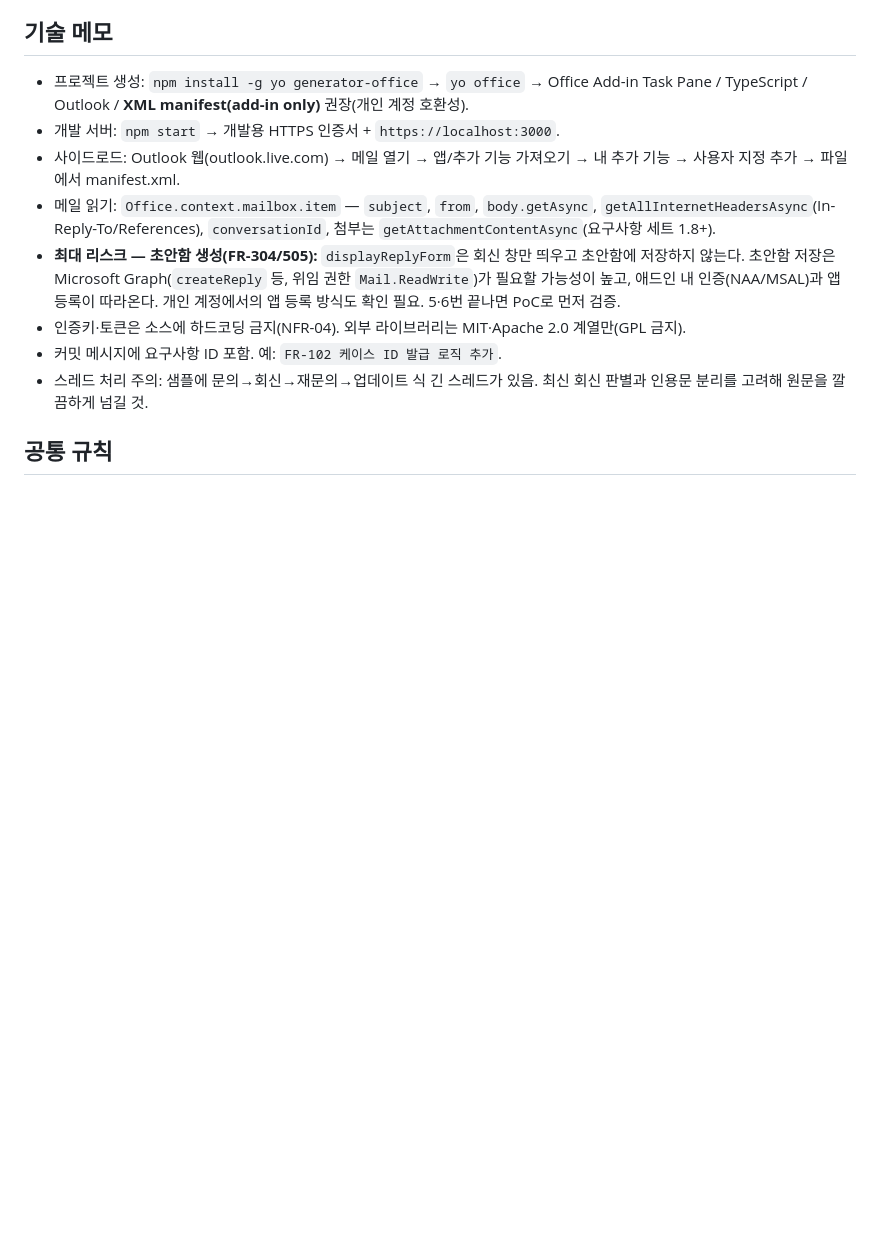
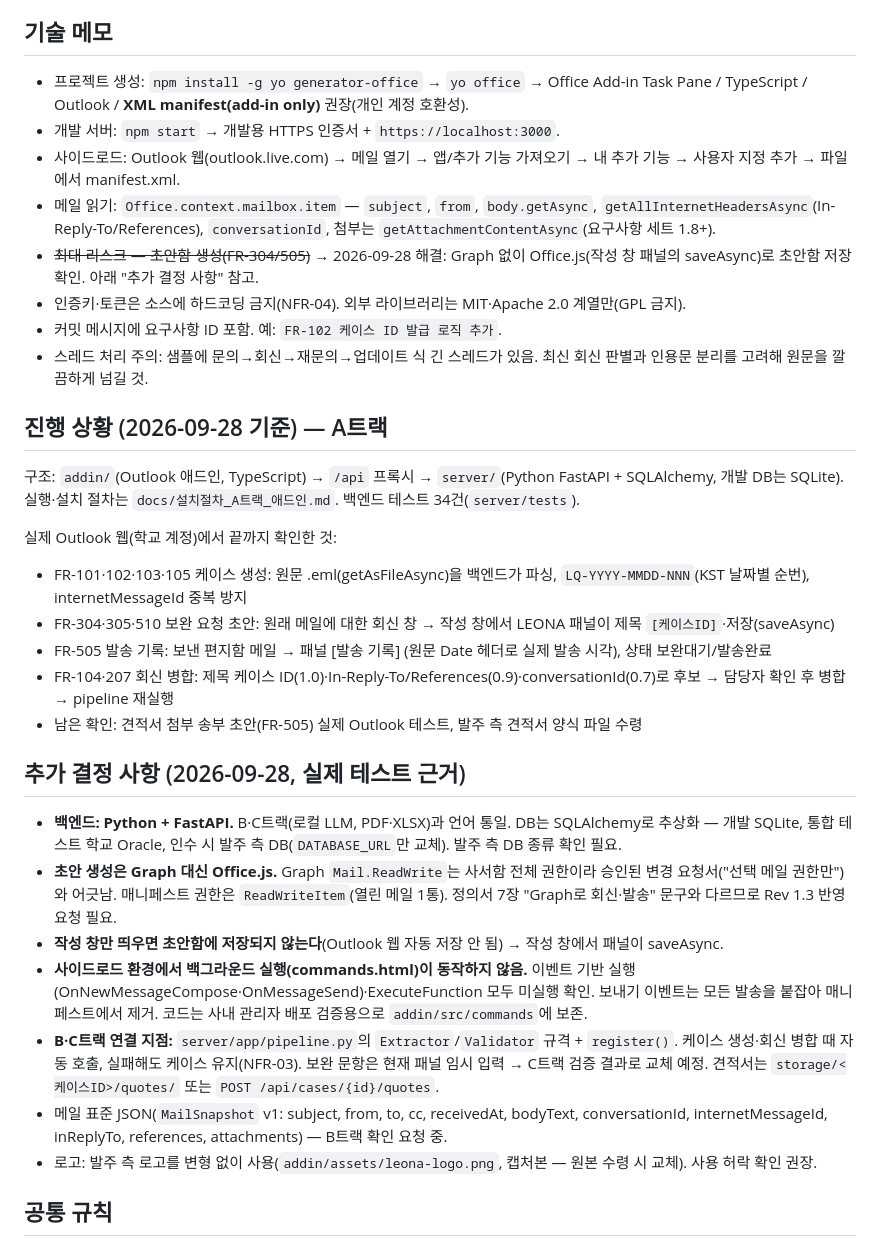
Before and after one commit to badomi/logiflow, a Markdown page: CLAUDE.md, the part around the change. Rendered like a GitHub page; blank space fills up the shorter version.

```diff
--- a/CLAUDE.md
+++ b/CLAUDE.md
@@ -60,10 +60,30 @@ A트랙은 MUST-SHIP 4개 모두의 **입구(메일 꺼내기·케이스 생성)
 - 개발 서버: `npm start` → 개발용 HTTPS 인증서 + `https://localhost:3000`.
 - 사이드로드: Outlook 웹(outlook.live.com) → 메일 열기 → 앱/추가 기능 가져오기 → 내 추가 기능 → 사용자 지정 추가 → 파일에서 manifest.xml.
 - 메일 읽기: `Office.context.mailbox.item` — `subject`, `from`, `body.getAsync`, `getAllInternetHeadersAsync`(In-Reply-To/References), `conversationId`, 첨부는 `getAttachmentContentAsync`(요구사항 세트 1.8+).
-- **최대 리스크 — 초안함 생성(FR-304/505):** `displayReplyForm`은 회신 창만 띄우고 초안함에 저장하지 않는다. 초안함 저장은 Microsoft Graph(`createReply` 등, 위임 권한 `Mail.ReadWrite`)가 필요할 가능성이 높고, 애드인 내 인증(NAA/MSAL)과 앱 등록이 따라온다. 개인 계정에서의 앱 등록 방식도 확인 필요. 5·6번 끝나면 PoC로 먼저 검증.
+- ~~최대 리스크 — 초안함 생성(FR-304/505)~~ → 2026-09-28 해결: Graph 없이 Office.js(작성 창 패널의 saveAsync)로 초안함 저장 확인. 아래 "추가 결정 사항" 참고.
 - 인증키·토큰은 소스에 하드코딩 금지(NFR-04). 외부 라이브러리는 MIT·Apache 2.0 계열만(GPL 금지).
 - 커밋 메시지에 요구사항 ID 포함. 예: `FR-102 케이스 ID 발급 로직 추가`.
 - 스레드 처리 주의: 샘플에 문의→회신→재문의→업데이트 식 긴 스레드가 있음. 최신 회신 판별과 인용문 분리를 고려해 원문을 깔끔하게 넘길 것.
+
+## 진행 상황 (2026-09-28 기준) — A트랙
+구조: `addin/`(Outlook 애드인, TypeScript) → `/api` 프록시 → `server/`(Python FastAPI + SQLAlchemy, 개발 DB는 SQLite).
+실행·설치 절차는 `docs/설치절차_A트랙_애드인.md`. 백엔드 테스트 34건(`server/tests`).
+
+실제 Outlook 웹(학교 계정)에서 끝까지 확인한 것:
+- FR-101·102·103·105 케이스 생성: 원문 .eml(getAsFileAsync)을 백엔드가 파싱, `LQ-YYYY-MMDD-NNN`(KST 날짜별 순번), internetMessageId 중복 방지
+- FR-304·305·510 보완 요청 초안: 원래 메일에 대한 회신 창 → 작성 창에서 LEONA 패널이 제목 `[케이스ID]`·저장(saveAsync)
+- FR-505 발송 기록: 보낸 편지함 메일 → 패널 [발송 기록] (원문 Date 헤더로 실제 발송 시각), 상태 보완대기/발송완료
+- FR-104·207 회신 병합: 제목 케이스 ID(1.0)·In-Reply-To/References(0.9)·conversationId(0.7)로 후보 → 담당자 확인 후 병합 → pipeline 재실행
+- 남은 확인: 견적서 첨부 송부 초안(FR-505) 실제 Outlook 테스트, 발주 측 견적서 양식 파일 수령
+
+## 추가 결정 사항 (2026-09-28, 실제 테스트 근거)
+- **백엔드: Python + FastAPI.** B·C트랙(로컬 LLM, PDF·XLSX)과 언어 통일. DB는 SQLAlchemy로 추상화 — 개발 SQLite, 통합 테스트 학교 Oracle, 인수 시 발주 측 DB(`DATABASE_URL`만 교체). 발주 측 DB 종류 확인 필요.
+- **초안 생성은 Graph 대신 Office.js.** Graph `Mail.ReadWrite`는 사서함 전체 권한이라 승인된 변경 요청서("선택 메일 권한만")와 어긋남. 매니페스트 권한은 `ReadWriteItem`(열린 메일 1통). 정의서 7장 "Graph로 회신·발송" 문구와 다르므로 Rev 1.3 반영 요청 필요.
+- **작성 창만 띄우면 초안함에 저장되지 않는다**(Outlook 웹 자동 저장 안 됨) → 작성 창에서 패널이 saveAsync.
+- **사이드로드 환경에서 백그라운드 실행(commands.html)이 동작하지 않음.** 이벤트 기반 실행(OnNewMessageCompose·OnMessageSend)·ExecuteFunction 모두 미실행 확인. 보내기 이벤트는 모든 발송을 붙잡아 매니페스트에서 제거. 코드는 사내 관리자 배포 검증용으로 `addin/src/commands`에 보존.
+- **B·C트랙 연결 지점:** `server/app/pipeline.py`의 `Extractor`/`Validator` 규격 + `register()`. 케이스 생성·회신 병합 때 자동 호출, 실패해도 케이스 유지(NFR-03). 보완 문항은 현재 패널 임시 입력 → C트랙 검증 결과로 교체 예정. 견적서는 `storage/<케이스ID>/quotes/` 또는 `POST /api/cases/{id}/quotes`.
+- 메일 표준 JSON(`MailSnapshot` v1: subject, from, to, cc, receivedAt, bodyText, conversationId, internetMessageId, inReplyTo, references, attachments) — B트랙 확인 요청 중.
+- 로고: 발주 측 로고를 변형 없이 사용(`addin/assets/leona-logo.png`, 캡처본 — 원본 수령 시 교체). 사용 허락 확인 권장.
 
 ## 공통 규칙
 - 요구사항 정의서에 없는 기능은 만들지 않는다.
```
Also changed, not shown: docs/설치절차_A트랙_애드인.md (added, +128 -0 lines).
